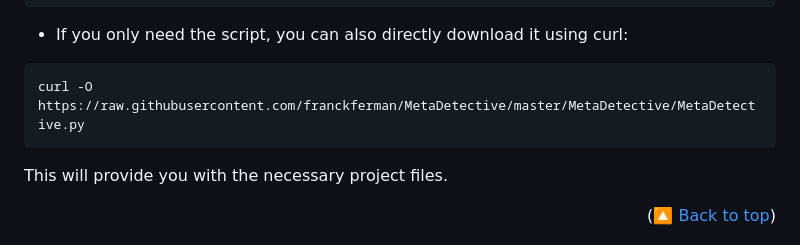
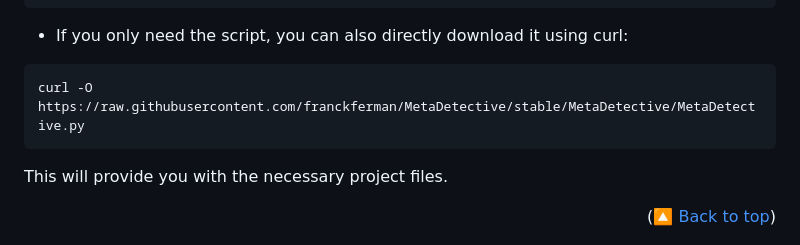
Before and after one commit to franckferman/MetaDetective, a Markdown page: README.md, the part around the change printed below. Rendered like a GitHub page.

Commit message:
Minor change.
Change links to the correct branch (from "main" and "master" to "stable").

````diff
--- a/README.md
+++ b/README.md
@@ -80,7 +80,7 @@ gh repo clone franckferman/MetaDetective
 
 - If you only need the script, you can also directly download it using curl:
 ```bash
-curl -O https://raw.githubusercontent.com/franckferman/MetaDetective/master/MetaDetective/MetaDetective.py
+curl -O https://raw.githubusercontent.com/franckferman/MetaDetective/stable/MetaDetective/MetaDetective.py
 ```
 
 This will provide you with the necessary project files.
````
Also changed, not shown: other parts of README.md (+4 -4 lines).
